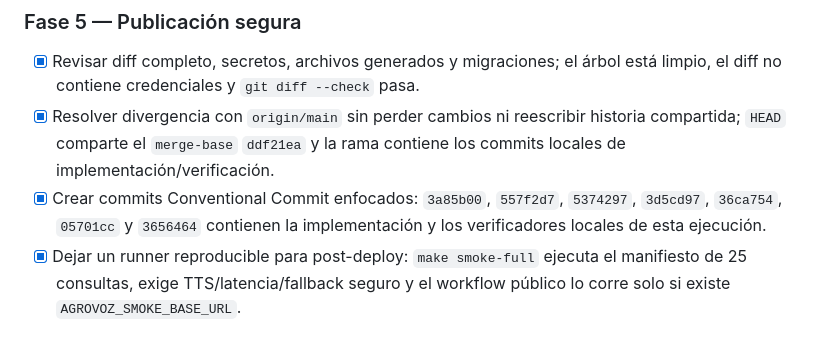
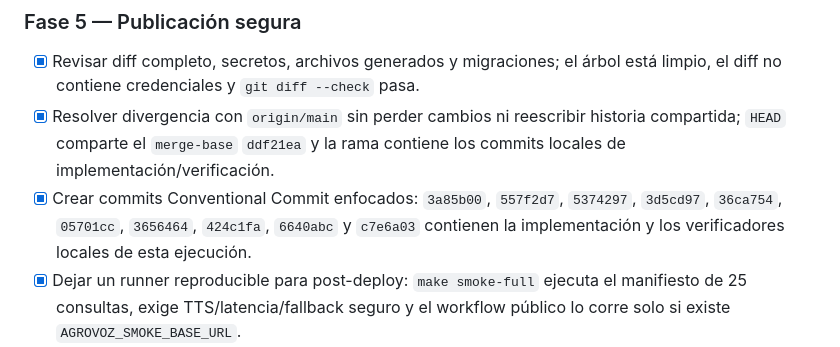
Before and after one commit to sebitabravo/AgroVoz, a Markdown page: specs/agrovoz-data-ecosystem/workplan.md, the part around the change. Rendered like a GitHub page.

Commit message:
docs(sdd): actualiza referencias de smoke

```diff
--- a/specs/agrovoz-data-ecosystem/workplan.md
+++ b/specs/agrovoz-data-ecosystem/workplan.md
@@ -109,8 +109,9 @@ errores de consola.
       historia compartida; `HEAD` comparte el `merge-base` `ddf21ea` y la
       rama contiene los commits locales de implementación/verificación.
 - [x] Crear commits Conventional Commit enfocados: `3a85b00`, `557f2d7`,
-      `5374297`, `3d5cd97`, `36ca754`, `05701cc` y `3656464` contienen la
-      implementación y los verificadores locales de esta ejecución.
+      `5374297`, `3d5cd97`, `36ca754`, `05701cc`, `3656464`, `424c1fa`,
+      `6640abc` y `c7e6a03` contienen la implementación y los verificadores
+      locales de esta ejecución.
 - [x] Dejar un runner reproducible para post-deploy: `make smoke-full` ejecuta
       el manifiesto de 25 consultas, exige TTS/latencia/fallback seguro y el
       workflow público lo corre solo si existe `AGROVOZ_SMOKE_BASE_URL`.
```
